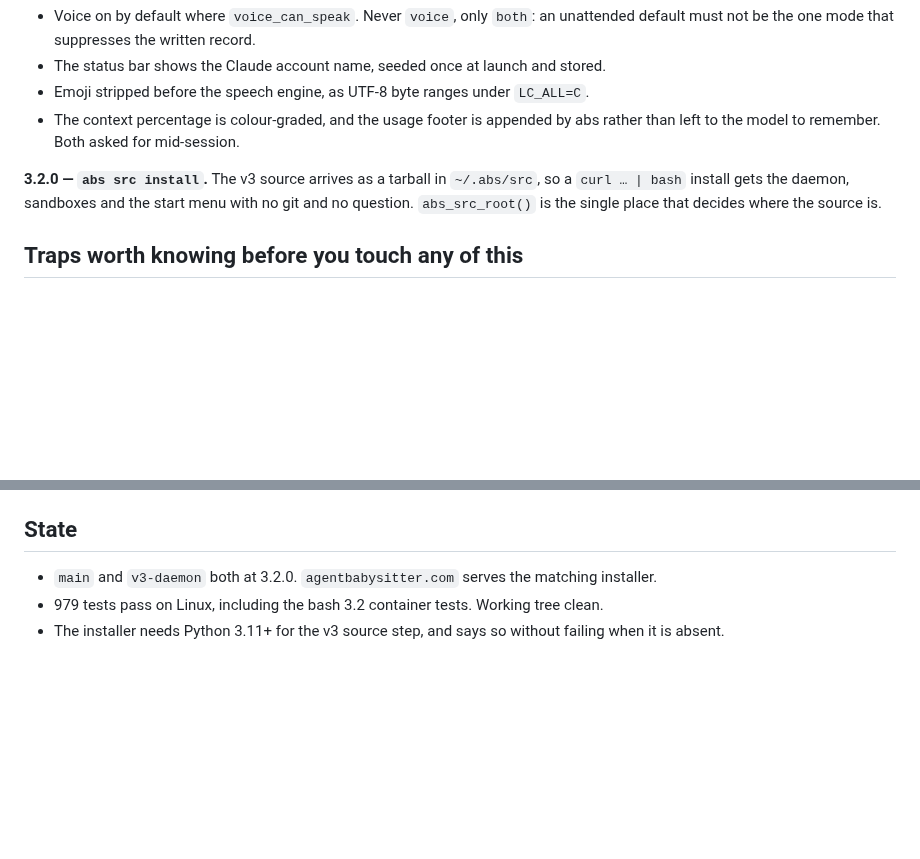
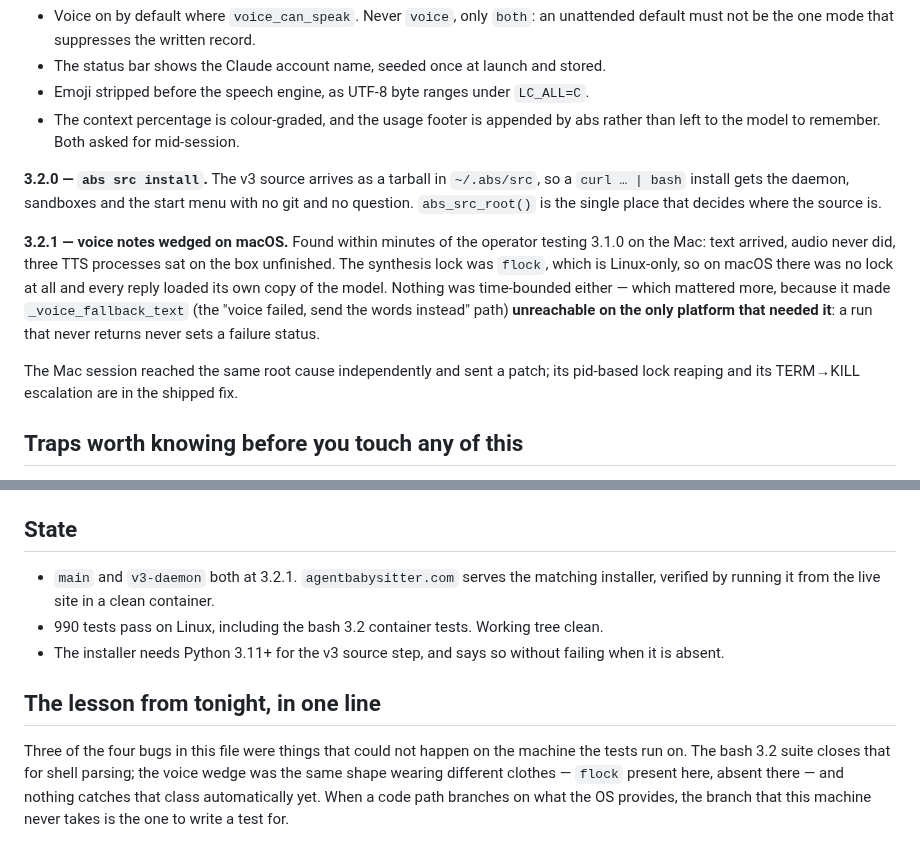
Before and after one commit to Pranjalab/AgentBabysitter, a Markdown page: docs/NEXT-SESSION.md, 2 parts joined by grey strips. Rendered like a GitHub page; blank space fills up the shorter version.

Commit message:
docs: the handoff, after 3.2.1
Rewritten rather than appended to: the old one was a bug report for a crash that
is fixed, and leaving it in place would have the next session re-diagnose it.

Records the three traps that are not visible from the code — a default meaning
"whatever the machine can do" makes deleting a state key dangerous; ABS_VOICE_ROOT
and ABS_SRC_ROOT exist so a test can pin the machine rather than inherit it; and
the usage footer must stay out of the voice note and out of Telegram's 4096-char
ceiling — plus what is genuinely left, including the one thing this box cannot
check: BSD sed.

And the line worth keeping: three of tonight's four bugs were things that could
not happen on the machine the tests run on. The bash 3.2 suite closes that for
shell parsing. The voice wedge was the same shape in different clothes — flock
present here, absent there — and nothing catches that class automatically yet.

Co-Authored-By: Claude Opus 5 <noreply@anthropic.com>

```diff
--- a/docs/NEXT-SESSION.md
+++ b/docs/NEXT-SESSION.md
@@ -46,6 +46,18 @@ so a `curl … | bash` install gets the daemon, sandboxes and the start menu wit
 git and no question. `abs_src_root()` is the single place that decides where the
 source is.
 
+**3.2.1 — voice notes wedged on macOS.** Found within minutes of the operator
+testing 3.1.0 on the Mac: text arrived, audio never did, three TTS processes sat
+on the box unfinished. The synthesis lock was `flock`, which is Linux-only, so on
+macOS there was no lock at all and every reply loaded its own copy of the model.
+Nothing was time-bounded either — which mattered more, because it made
+`_voice_fallback_text` (the "voice failed, send the words instead" path)
+**unreachable on the only platform that needed it**: a run that never returns
+never sets a failure status.
+
+The Mac session reached the same root cause independently and sent a patch; its
+pid-based lock reaping and its TERM→KILL escalation are in the shipped fix.
+
 ## Traps worth knowing before you touch any of this
 
 **A default that is "whatever the machine can do" makes deleting a key dangerous.**
@@ -92,9 +104,18 @@ tests; neither is obvious from reading the call site.
 
 ## State
 
-- `main` and `v3-daemon` both at 3.2.0. `agentbabysitter.com` serves the matching
-  installer.
-- 979 tests pass on Linux, including the bash 3.2 container tests. Working tree
+- `main` and `v3-daemon` both at 3.2.1. `agentbabysitter.com` serves the matching
+  installer, verified by running it from the live site in a clean container.
+- 990 tests pass on Linux, including the bash 3.2 container tests. Working tree
   clean.
 - The installer needs Python 3.11+ for the v3 source step, and says so without
   failing when it is absent.
+
+## The lesson from tonight, in one line
+
+Three of the four bugs in this file were things that could not happen on the
+machine the tests run on. The bash 3.2 suite closes that for shell parsing; the
+voice wedge was the same shape wearing different clothes — `flock` present here,
+absent there — and nothing catches that class automatically yet. When a code path
+branches on what the OS provides, the branch that this machine never takes is the
+one to write a test for.
```
